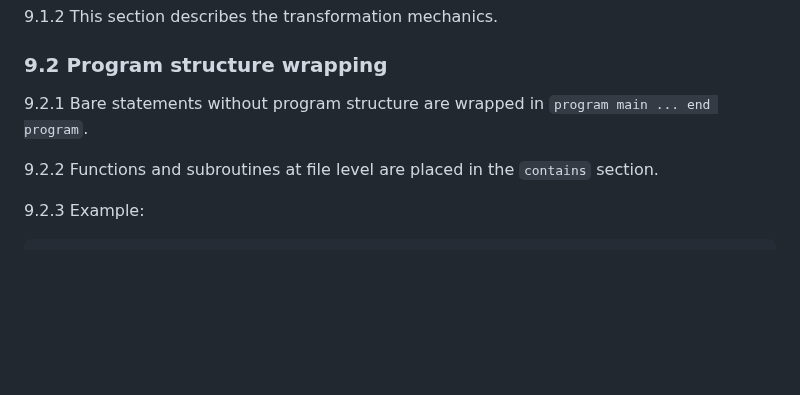
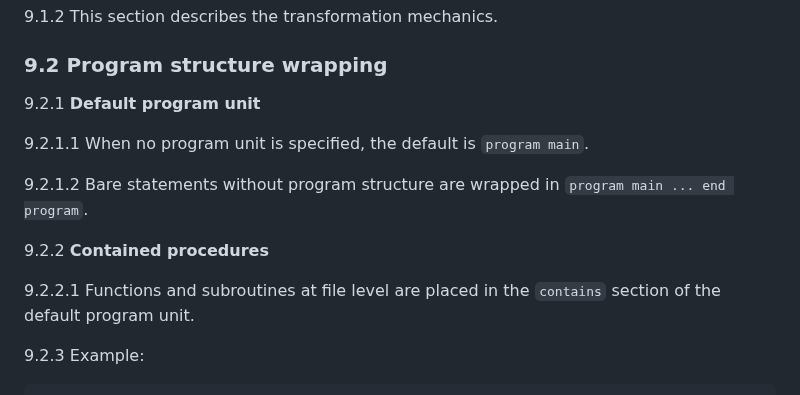
Before and after one commit to lazy-fortran/standard, a Markdown page: docs/lazyfortran2025-design.md, the part around the change. Drawn GitHub-style; blank space fills up the shorter version.

Commit message:
docs: clarify default program unit is 'program main'

```diff
--- a/docs/lazyfortran2025-design.md
+++ b/docs/lazyfortran2025-design.md
@@ -450,9 +450,15 @@ __auto_add_MOD_add__r64_r64
 
 ### 9.2 Program structure wrapping
 
-9.2.1 Bare statements without program structure are wrapped in `program main ... end program`.
+9.2.1 **Default program unit**
 
-9.2.2 Functions and subroutines at file level are placed in the `contains` section.
+9.2.1.1 When no program unit is specified, the default is `program main`.
+
+9.2.1.2 Bare statements without program structure are wrapped in `program main ... end program`.
+
+9.2.2 **Contained procedures**
+
+9.2.2.1 Functions and subroutines at file level are placed in the `contains` section of the default program unit.
 
 9.2.3 Example:
 
```
